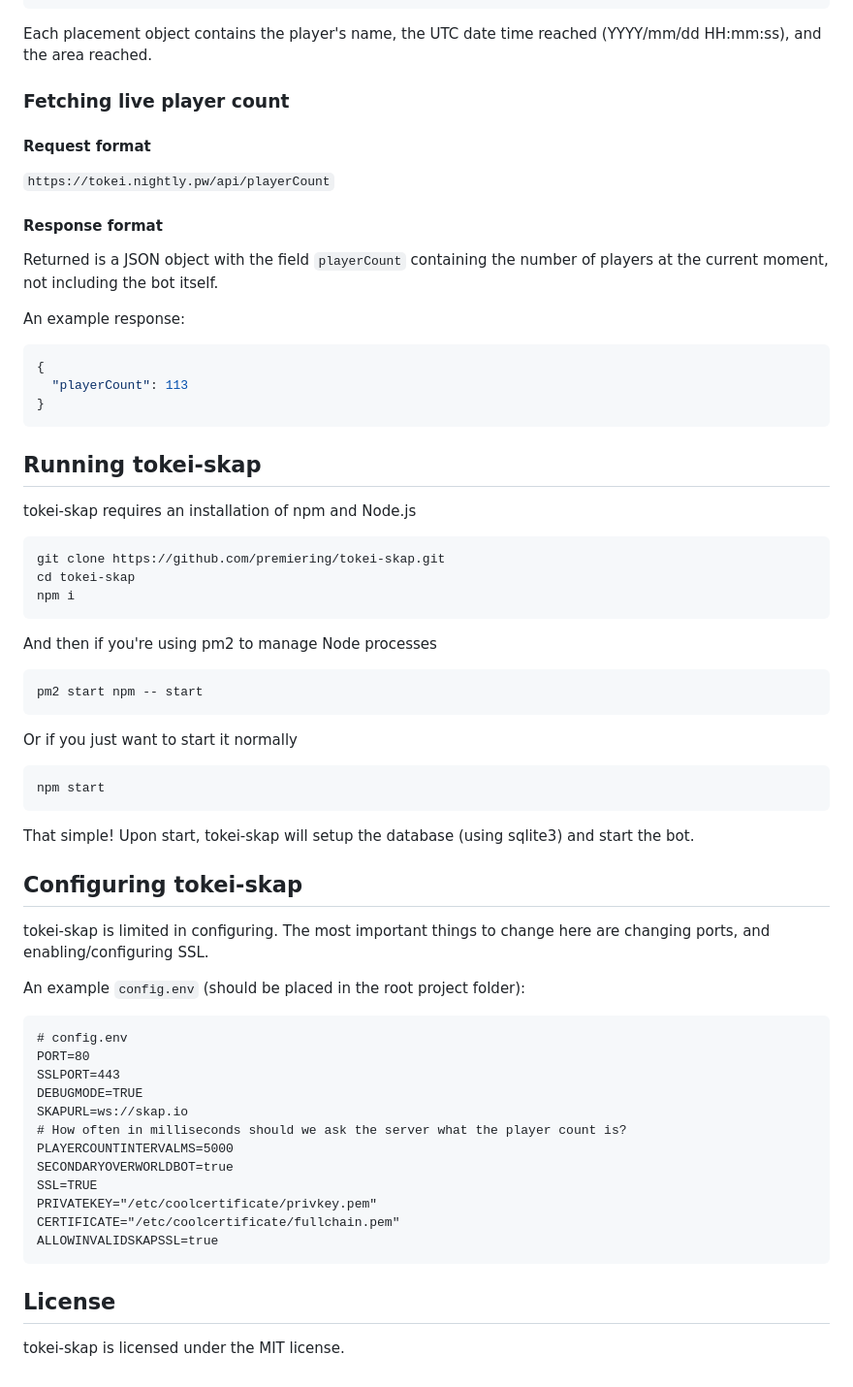
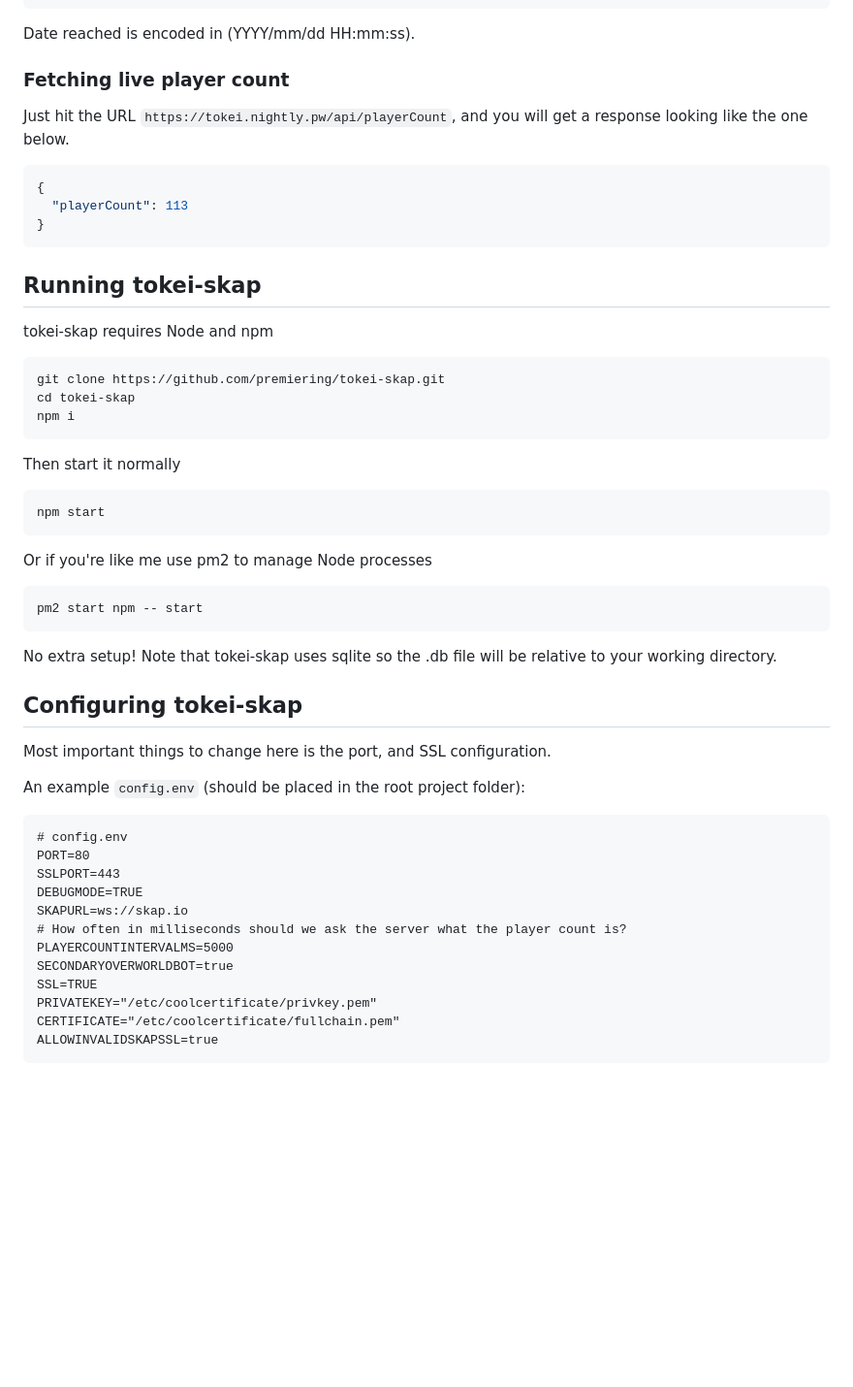
Before and after one commit to premiering/tokei-skap, a Markdown page: README.md, the part around the change printed below. Shown: that part at 97% size. GitHub-like rendering; blank space fills up the shorter version.

Commit message:
keeping it simple

````diff
--- a/README.md
+++ b/README.md
@@ -56,15 +64,11 @@ An example response:
 }
 ```
 
-Each placement object contains the player's name, the UTC date time reached (YYYY/mm/dd HH:mm:ss), and the area reached.
+Date reached is encoded in (YYYY/mm/dd HH:mm:ss).
 
 ### Fetching live player count
-#### Request format
-`https://tokei.nightly.pw/api/playerCount`
-#### Response format
-Returned is a JSON object with the field `playerCount` containing the number of players at the current moment, not including the bot itself.
+Just hit the URL `https://tokei.nightly.pw/api/playerCount`, and you will get a response looking like the one below.
 
-An example response:
 ```json
 {
   "playerCount": 113
@@ -72,24 +76,24 @@ An example response:
 ```
 
 ## Running tokei-skap
-tokei-skap requires an installation of npm and Node.js
+tokei-skap requires Node and npm
 ```shell
 git clone https://github.com/premiering/tokei-skap.git
 cd tokei-skap
 npm i
 ```
-And then if you're using pm2 to manage Node processes
+Then start it normally
+```shell
+npm start
+```
+Or if you're like me use pm2 to manage Node processes
 ```shell
 pm2 start npm -- start
 ```
-Or if you just want to start it normally
-```shell
-npm start
-```
-That simple! Upon start, tokei-skap will setup the database (using sqlite3) and start the bot.
+No extra setup! Note that tokei-skap uses sqlite so the .db file will be relative to your working directory.
 
 ## Configuring tokei-skap
-tokei-skap is limited in configuring. The most important things to change here are changing ports, and enabling/configuring SSL.
+Most important things to change here is the port, and SSL configuration.
 
 An example `config.env` (should be placed in the root project folder):
 ```dosini
@@ -106,6 +110,3 @@ PRIVATEKEY="/etc/coolcertificate/privkey.pem"
 CERTIFICATE="/etc/coolcertificate/fullchain.pem"
 ALLOWINVALIDSKAPSSL=true
 ```
-
-## License
-tokei-skap is licensed under the MIT license.
````
Also changed, not shown: other parts of README.md (+21 -13 lines).
